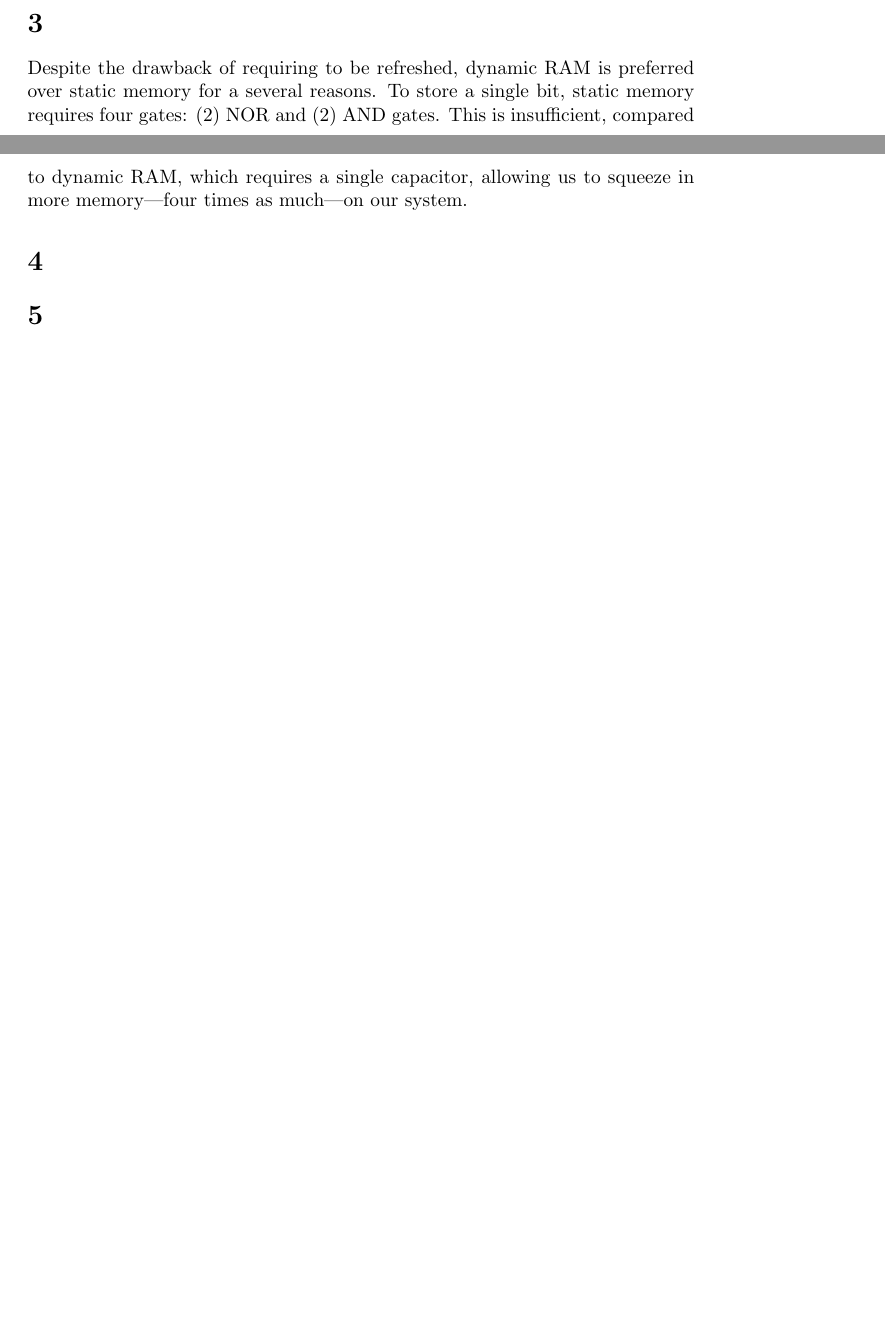
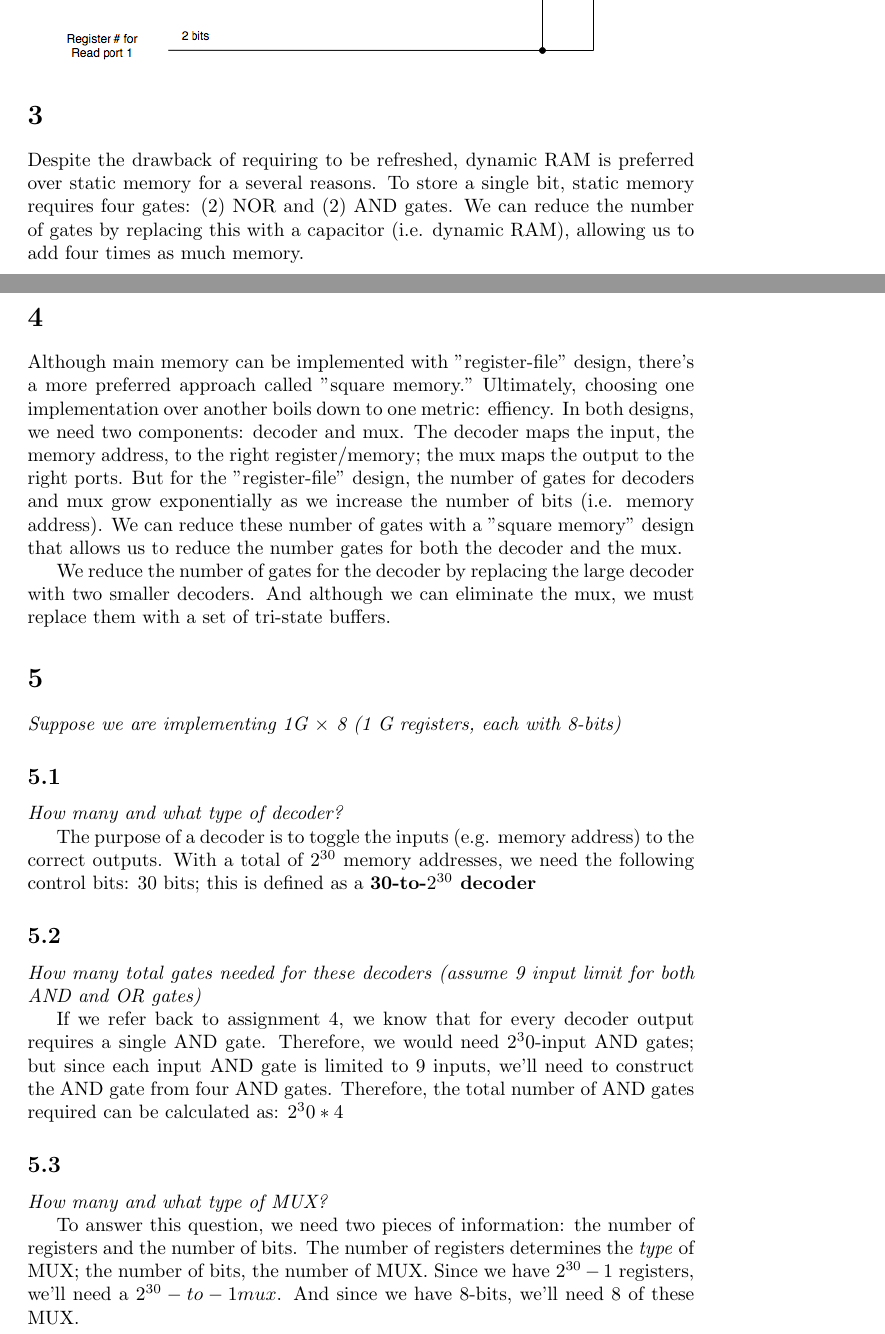
Before and after one commit to itsmemattchung/computer-organization, a LaTeX document (lesson-5.tex): two parts of pages 1 and 2 of 2 before the commit and two parts of pages 2 and 3 of 4 after it, joined at a grey line, cut so that both start at the same text, the shorter picture padded with empty space. Compiled offline with pdfLaTeX.

Commit message:
Completed half of question 5; question 6 remaining.

```diff
--- a/lesson-5.tex
+++ b/lesson-5.tex
@@ -20,9 +21,35 @@
 
 \section{}
+\includegraphics[width=\textwidth, height=\textheight, keepaspectratio]{lesson-5-question-2}
+
 \section{}
-Despite the drawback of requiring to be refreshed, dynamic RAM is preferred over static memory for a several reasons. To store a single bit, static memory requires four gates: (2) NOR and (2) AND gates. This is insufficient, compared to dynamic RAM, which requires a single capacitor, allowing us to squeeze in more memory—four times as much—on our system.
+Despite the drawback of requiring to be refreshed, dynamic RAM is preferred over static memory for a several reasons. To store a single bit, static memory requires four gates: (2) NOR and (2) AND gates. We can reduce the number of gates by replacing this with a capacitor (i.e. dynamic RAM), allowing us to add four times as much memory.
 \section{}
+
+Although main memory can be implemented with "register-file" design, there's a more preferred approach called "square memory." Ultimately, choosing one implementation over another boils down to one metric: effiency.  In both designs, we need two components: decoder and mux. The decoder maps the input, the memory address, to the right register/memory; the mux maps the output to the right ports. But for the "register-file" design, the number of gates for decoders and mux grow exponentially as we increase the number of bits (i.e. memory address). We can reduce these number of gates with a "square memory" design that allows us to reduce the number gates for both the decoder and the mux.
+
+We reduce the number of gates for the decoder by replacing the large decoder with two smaller decoders. And although we can eliminate the mux, we must replace them with a set of tri-state buffers.
+
 \section{}
+\textit{Suppose we are implementing 1G $\times$ 8 (1 G registers, each with 8-bits)}
+
+\subsection{}
+\textit{How many and what type of decoder?}
+
+The purpose of a decoder is to toggle the inputs (e.g. memory address) to the correct outputs. With a total of $2^{30}$ memory addresses, we need the following control bits: 30 bits; this is defined as a \textbf{30-to-$2^{30}$ decoder}
+
+\subsection{}
+\textit{How many total gates needed for these decoders (assume 9 input limit for both AND and OR gates)}
+
+If we refer back to assignment 4, we know that for every decoder output requires a single AND gate. Therefore, we would need $2^30$-input AND gates; but since each input AND gate is limited to 9 inputs, we'll need to construct the AND gate from four AND gates. Therefore, the total number of AND gates required can be calculated as: $2^30 * 4$
+
+\subsection{}
+\textit{How many and what type of MUX?}
+
+To answer this question, we need two pieces of information: the number of registers and the number of bits.  The number of registers determines the \textit{type} of MUX; the number of bits, the number of MUX.  Since we have $2^{30}-1$ registers, we'll need a $2^{30}-to-1 mux$. And since we have 8-bits, we'll need 8 of these MUX.
+
+\subsection{}
+\textit{How many total gates for MUX (assume 9 input limit for both AND and OR gates)?}
 
 
 \end{document}
```
Also changed, not shown: lesson-5-question-2.png (added), lesson-5.tex (3 more changed lines).
